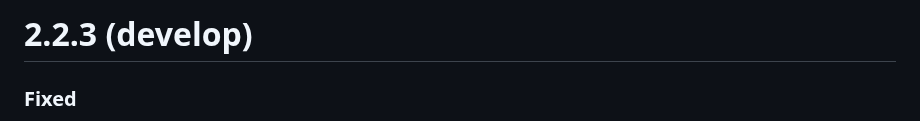
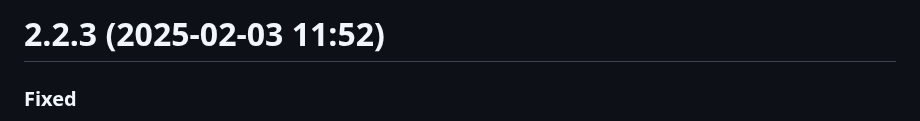
Before and after one commit to NagarjunDP/whatsapi, a Markdown page: CHANGELOG.md, the part around the change. GitHub-like rendering.

Commit message:
version: 2.2.3

```diff
--- a/CHANGELOG.md
+++ b/CHANGELOG.md
@@ -1,4 +1,4 @@
-# 2.2.3 (develop)
+# 2.2.3 (2025-02-03 11:52)
 
 ### Fixed
 
```
